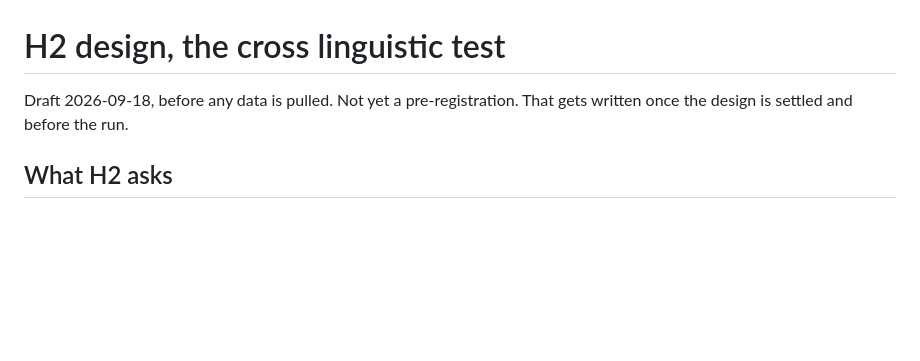
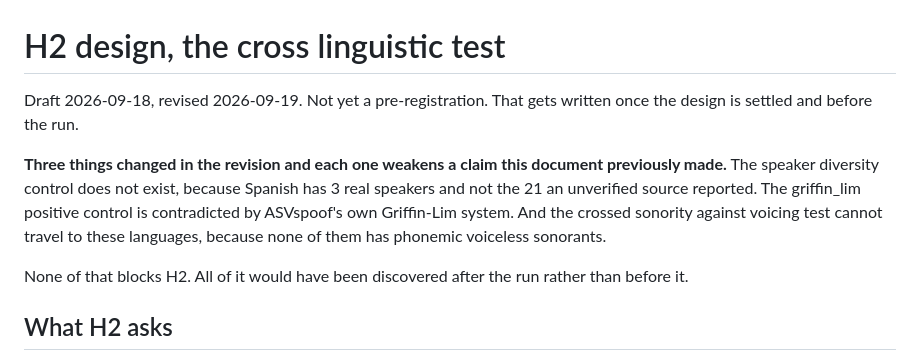
Before and after one commit to dwinzg/phonophase, a Markdown page: docs/H2-DESIGN.md, the part around one of its changes. GitHub-like rendering; blank space fills up the shorter version.

```diff
--- a/docs/H2-DESIGN.md
+++ b/docs/H2-DESIGN.md
@@ -1,7 +1,17 @@
 # H2 design, the cross linguistic test
 
-Draft 2026-09-18, before any data is pulled. Not yet a pre-registration. That
-gets written once the design is settled and before the run.
+Draft 2026-09-18, revised 2026-09-19. Not yet a pre-registration. That gets
+written once the design is settled and before the run.
+
+**Three things changed in the revision and each one weakens a claim this
+document previously made.** The speaker diversity control does not exist,
+because Spanish has 3 real speakers and not the 21 an unverified source
+reported. The griffin_lim positive control is contradicted by ASVspoof's own
+Griffin-Lim system. And the crossed sonority against voicing test cannot travel
+to these languages, because none of them has phonemic voiceless sonorants.
+
+None of that blocks H2. All of it would have been discovered after the run
+rather than before it.
 
 ## What H2 asks
 
```
Also changed, not shown: other parts of docs/H2-DESIGN.md (+110 -35 lines).
